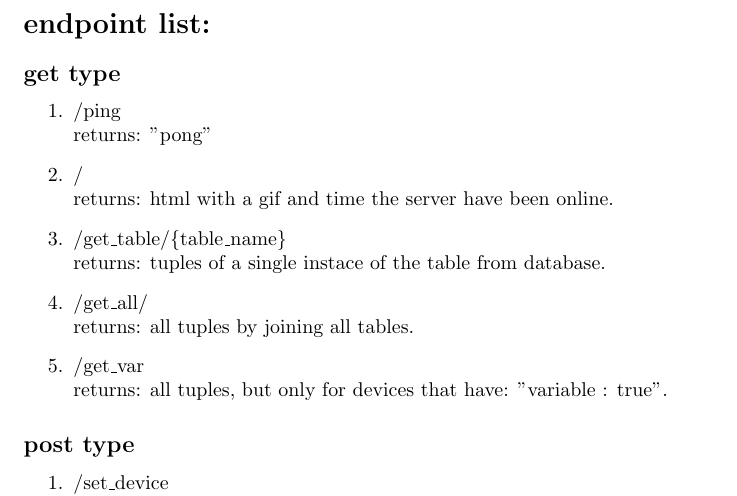
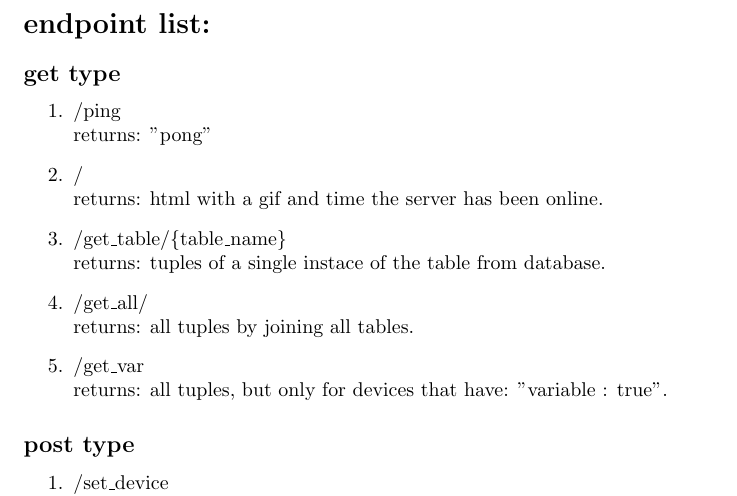
Before and after one commit to sxvxmx/distributed_smarthouse_WA, a LaTeX document (docs/docs.tex): part of the page, cut so that both start at the same text. Compiled offline with pdfLaTeX.

Commit message:
typo docs.tex

```diff
--- a/docs/docs.tex
+++ b/docs/docs.tex
@@ -5,7 +5,7 @@
 \subsection*{get type}
 \begin{enumerate}
     \item /ping \\ returns: "pong"
-    \item / \\ returns: html with a gif and time the server have been online.
+    \item / \\ returns: html with a gif and time the server has been online.
     \item /get\_table/\{table\_name\} \\ returns: tuples of a single instace of the table from database.
     \item /get\_all/ \\ returns: all tuples by joining all tables.
     \item /get\_var \\ returns: all tuples, but only for devices that have: "variable : true".
```
